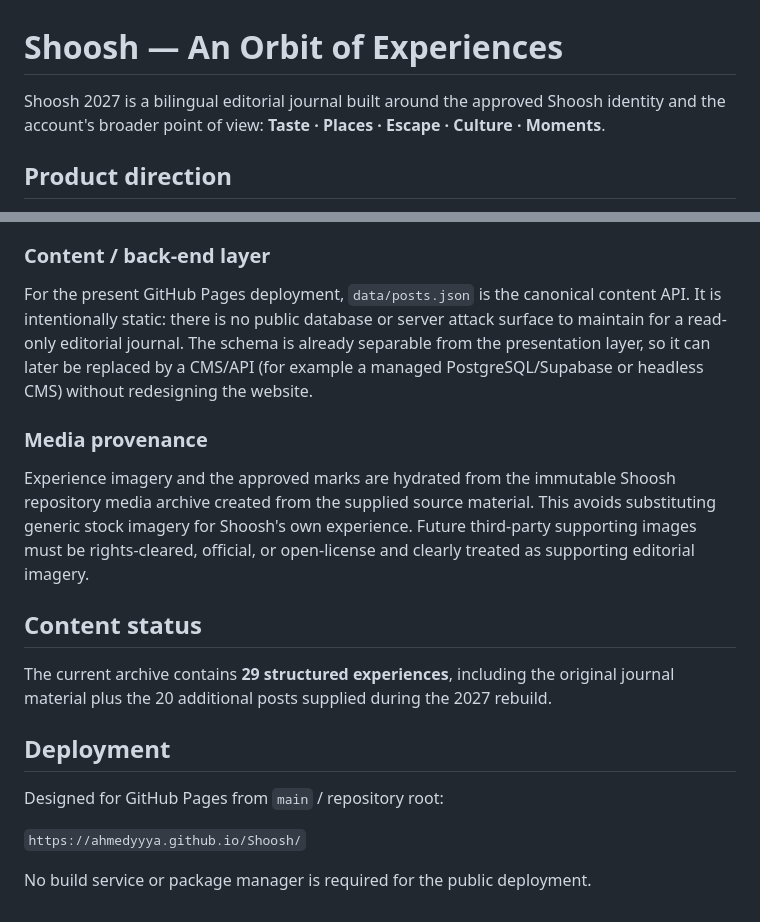
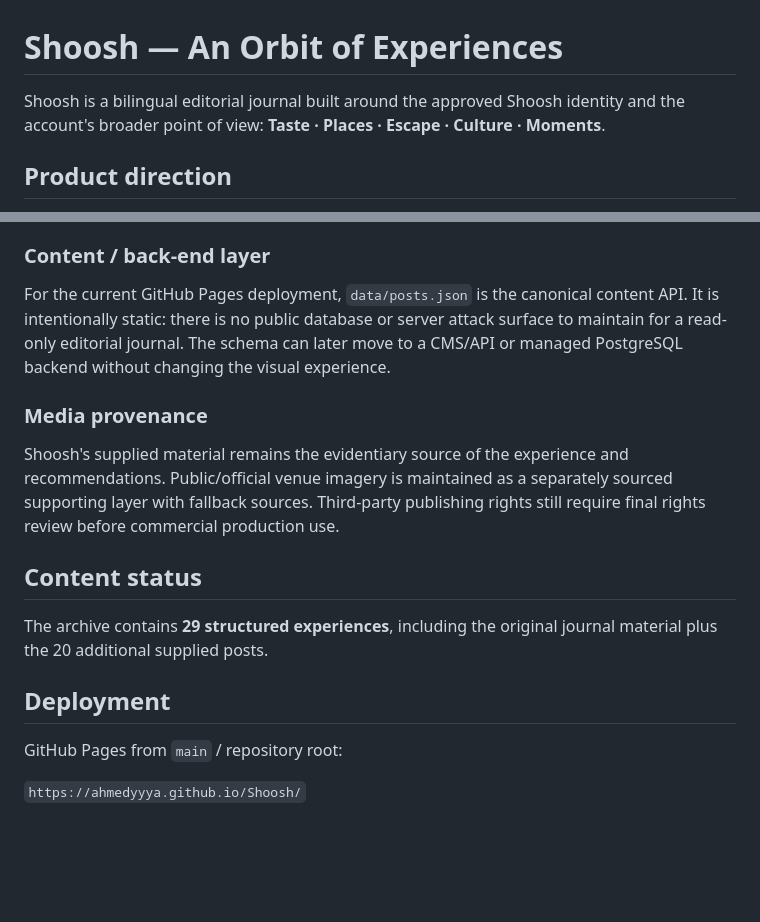
Before and after one commit to AhmedYYYA/Shoosh, a Markdown page: README.md, 2 parts joined by grey strips. Rendered like a GitHub page; blank space fills up the shorter version.

```diff
--- a/README.md
+++ b/README.md
@@ -1,6 +1,6 @@
 # Shoosh — An Orbit of Experiences
 
-Shoosh 2027 is a bilingual editorial journal built around the approved Shoosh identity and the account's broader point of view: **Taste · Places · Escape · Culture · Moments**.
+Shoosh is a bilingual editorial journal built around the approved Shoosh identity and the account's broader point of view: **Taste · Places · Escape · Culture · Moments**.
 
 ## Product direction
 
@@ -53,20 +88,18 @@ Semantic HTML, responsive CSS and progressive JavaScript. The site is mobile-fir
 
 ### Content / back-end layer
 
-For the present GitHub Pages deployment, `data/posts.json` is the canonical content API. It is intentionally static: there is no public database or server attack surface to maintain for a read-only editorial journal. The schema is already separable from the presentation layer, so it can later be replaced by a CMS/API (for example a managed PostgreSQL/Supabase or headless CMS) without redesigning the website.
+For the current GitHub Pages deployment, `data/posts.json` is the canonical content API. It is intentionally static: there is no public database or server attack surface to maintain for a read-only editorial journal. The schema can later move to a CMS/API or managed PostgreSQL backend without changing the visual experience.
 
 ### Media provenance
 
-Experience imagery and the approved marks are hydrated from the immutable Shoosh repository media archive created from the supplied source material. This avoids substituting generic stock imagery for Shoosh's own experience. Future third-party supporting images must be rights-cleared, official, or open-license and clearly treated as supporting editorial imagery.
+Shoosh's supplied material remains the evidentiary source of the experience and recommendations. Public/official venue imagery is maintained as a separately sourced supporting layer with fallback sources. Third-party publishing rights still require final rights review before commercial production use.
 
 ## Content status
 
-The current archive contains **29 structured experiences**, including the original journal material plus the 20 additional posts supplied during the 2027 rebuild.
+The archive contains **29 structured experiences**, including the original journal material plus the 20 additional supplied posts.
 
 ## Deployment
 
-Designed for GitHub Pages from `main` / repository root:
+GitHub Pages from `main` / repository root:
 
 `https://ahmedyyya.github.io/Shoosh/`
-
-No build service or package manager is required for the public deployment.
```
Also changed, not shown: other parts of README.md (+47 -12 lines).
